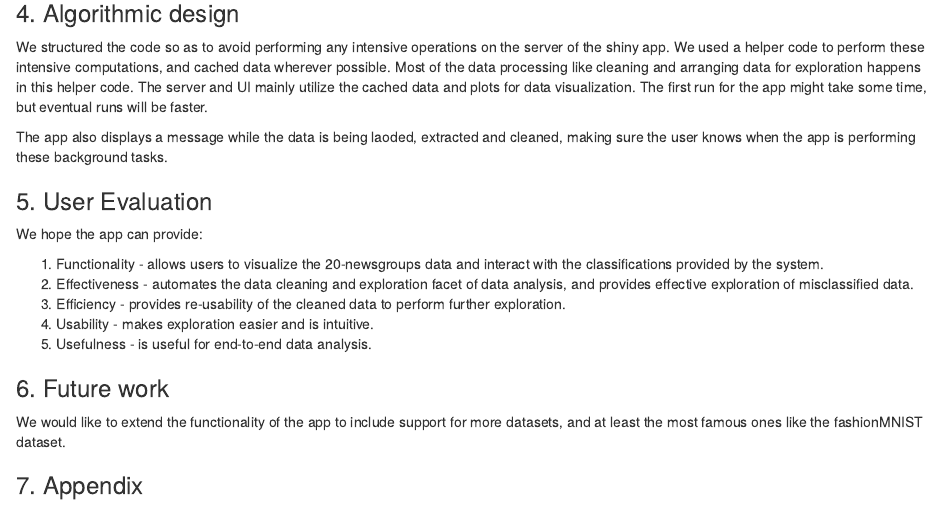
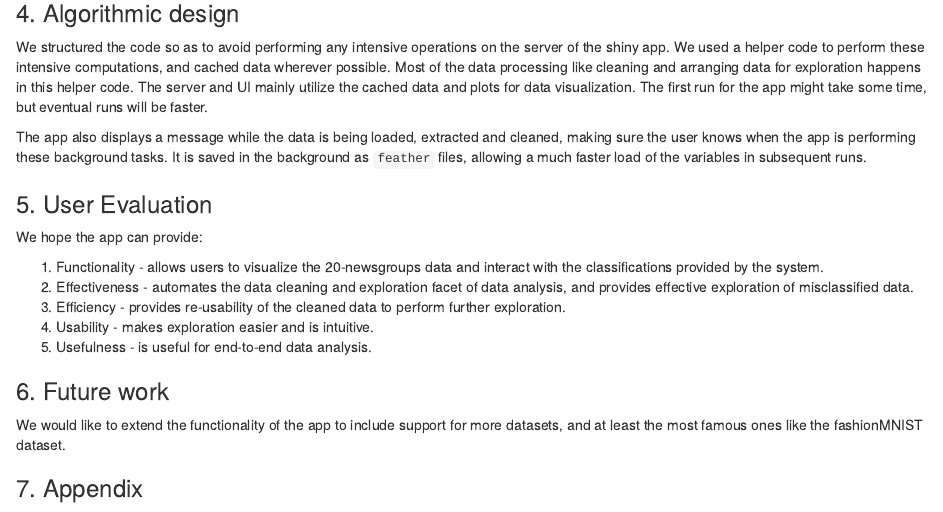
Before and after one commit to gabefair/ChisslR, an R Markdown document (final_project_report_dsba5122_fall2019.Rmd): the page in a window 1100 px wide, from 620 px down. The pictures show the output file final_project_report_dsba5122_fall2019.html that the author committed with the source, opened offline.

Commit message:
Updating final report

```diff
--- a/final_project_report_dsba5122_fall2019.Rmd
+++ b/final_project_report_dsba5122_fall2019.Rmd
@@ -25,7 +25,7 @@ The app layout consists of a sidebar that provides info about the app, a mainPan
 ### 4. Algorithmic design
 We structured the code so as to avoid performing any intensive operations on the server of the shiny app. We used a helper code to perform these intensive computations, and cached data wherever possible. Most of the data processing like cleaning and arranging data for exploration happens in this helper code. The server and UI mainly utilize the cached data and plots for data visualization. The first run for the app might take some time, but eventual runs will be faster.
 
-The app also displays a message while the data is being laoded, extracted and cleaned, making sure the user knows when the app is performing these background tasks. It is saved in the background as feather files, allowing a much faster load of the variables in subsequent runs.
+The app also displays a message while the data is being loaded, extracted and cleaned, making sure the user knows when the app is performing these background tasks. It is saved in the background as `feather` files, allowing a much faster load of the variables in subsequent runs.
 
 ### 5. User Evaluation
 We hope the app can provide:
```
Also changed, not shown: final_project_report_dsba5122_fall2019.html.
